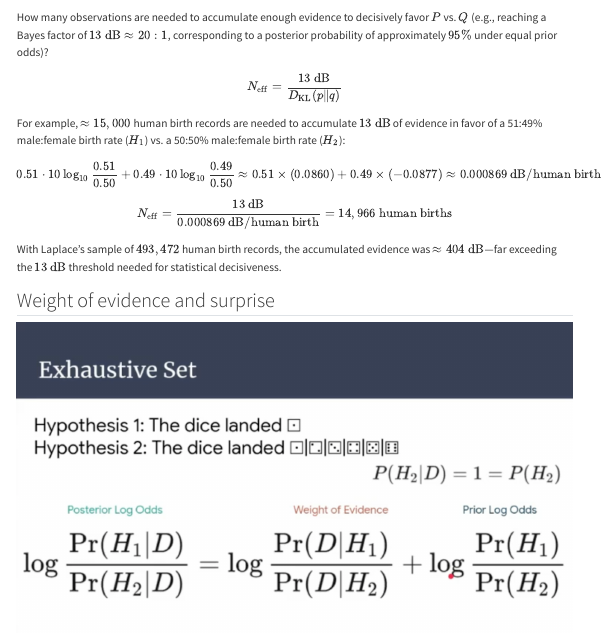
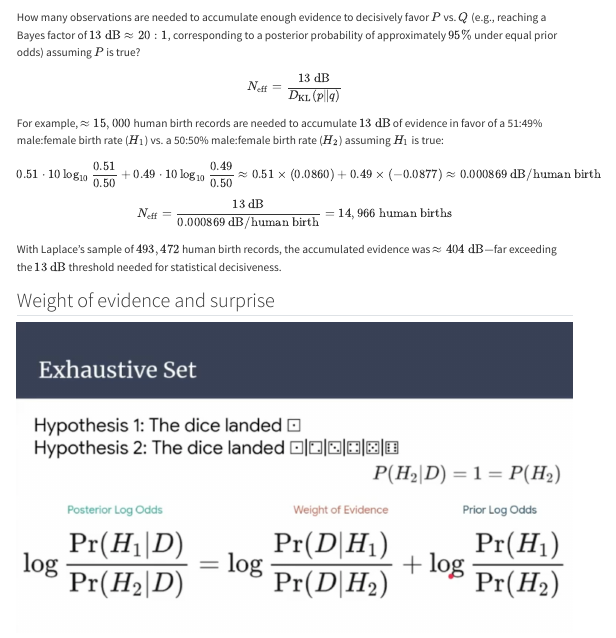
Before and after one commit to marcora/alexalemi_information_theory, a Quarto document (index.qmd): the page in a window 1100 px wide, from 8570 px down. Rendered offline with R 4.5, knitr and Pandoc in place of Quarto, with nearby package versions; some code elsewhere in the file could not run offline; menus at the side of the page are left out.

Commit message:
Minor fix

```diff
--- a/index.qmd
+++ b/index.qmd
@@ -487,11 +487,11 @@ The KL divergence measures the "distance" between two probability distributions,
 
 <https://gist.github.com/ariseff/cbcfd58d05abe7ec388bb4bbc9914ad9>
 
-How many observations are needed to accumulate enough evidence to decisively favor $P$ vs. $Q$ (e.g., reaching a Bayes factor of $13\ \text{dB} \approx 20:1$, corresponding to a posterior probability of approximately $95\%$ under equal prior odds)?
+How many observations are needed to accumulate enough evidence to decisively favor $P$ vs. $Q$ (e.g., reaching a Bayes factor of $13\ \text{dB} \approx 20:1$, corresponding to a posterior probability of approximately $95\%$ under equal prior odds) assuming $P$ is true?
 
 $$N_{\rm eff} = \frac{13\ \text{dB}}{D_{\rm KL}(p\|q)}$$
 
-For example, $\approx 15,000$ human birth records are needed to accumulate $13\ \text{dB}$ of evidence in favor of a 51:49% male:female birth rate ($H_1$) vs. a 50:50% male:female birth rate ($H_2$):
+For example, $\approx 15,000$ human birth records are needed to accumulate $13\ \text{dB}$ of evidence in favor of a 51:49% male:female birth rate ($H_1$) vs. a 50:50% male:female birth rate ($H_2$) assuming $H_1$ is true:
 
 $$0.51 \cdot 10\log_{10} \frac{0.51}{0.50} + 0.49 \cdot 10\log_{10} \frac{0.49}{0.50} \approx 0.51 \times (0.0860) + 0.49 \times (-0.0877) \approx 0.000869\ \text{dB/human birth}$$
 
```
Also changed, not shown: index.html.
